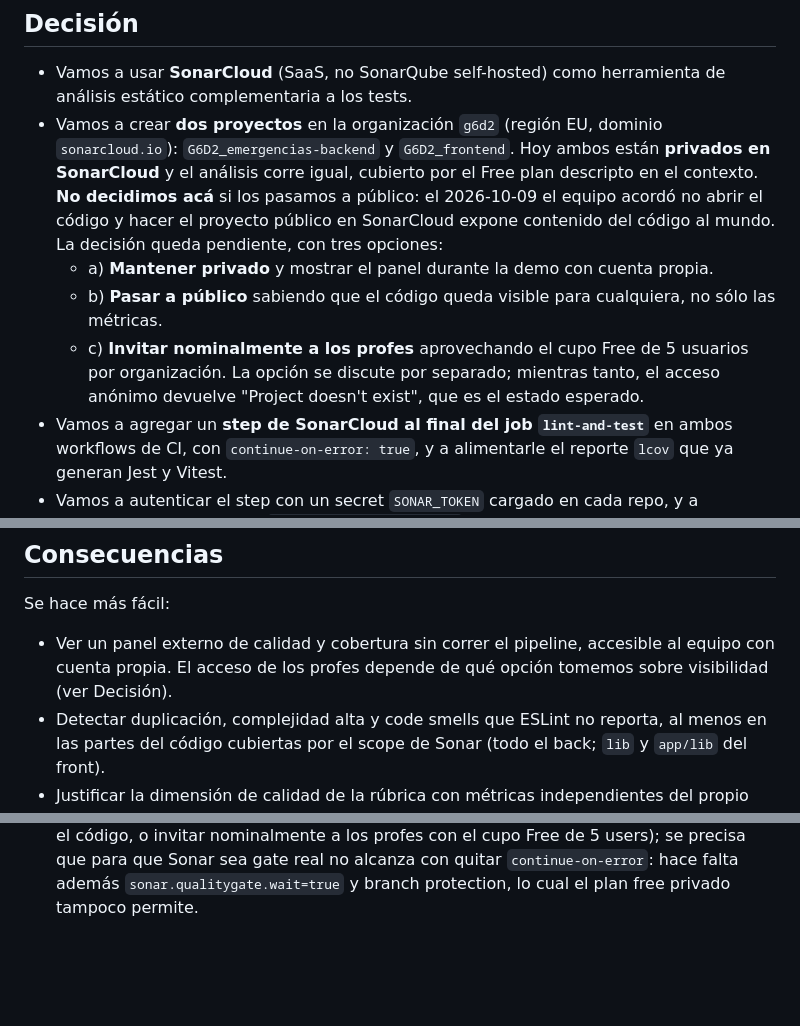
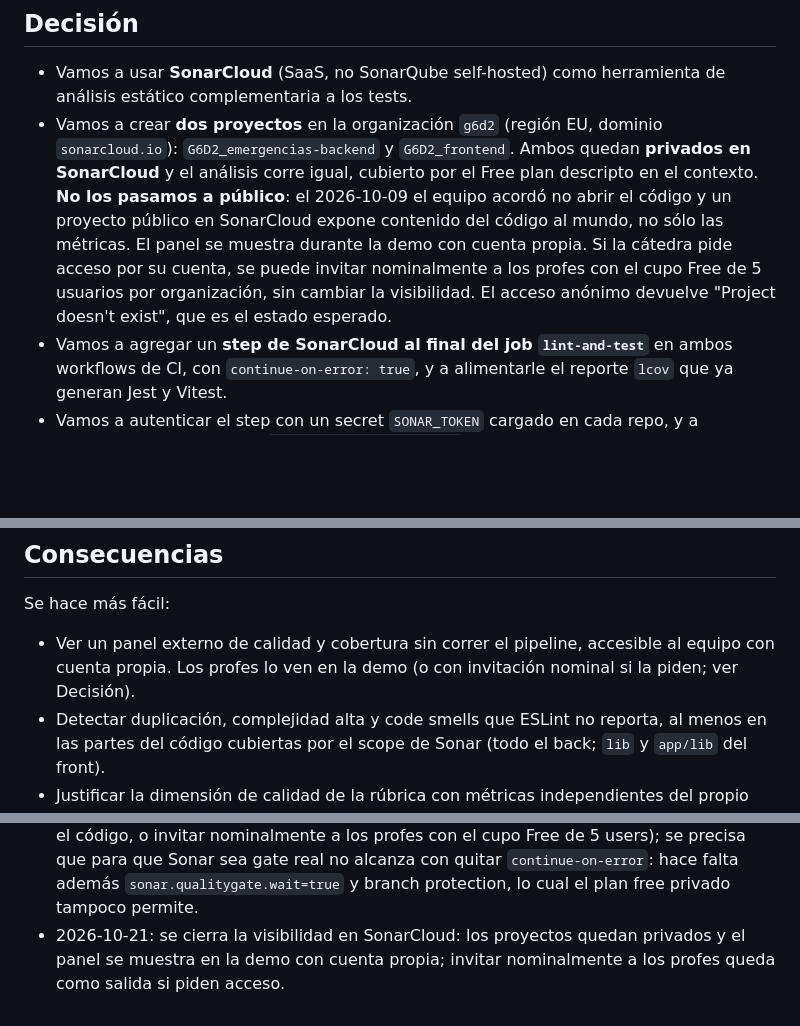
Before and after one commit to G6D2/ADRs, a Markdown page: adr/usar-sonarcloud-como-analisis-complementario.md, 3 parts joined by grey strips. Rendered like a GitHub page; blank space fills up the shorter version.

Commit message:
docs(adr): cerrar visibilidad de SonarCloud — proyectos privados, panel en la demo
Co-Authored-By: Claude Opus 5.5 <noreply@anthropic.com>

```diff
--- a/adr/usar-sonarcloud-como-analisis-complementario.md
+++ b/adr/usar-sonarcloud-como-analisis-complementario.md
@@ -33,20 +33,15 @@ cambia quién puede verlos sin cuenta.
   herramienta de análisis estático complementaria a los tests.
 - Vamos a crear **dos proyectos** en la organización `g6d2` (región EU,
   dominio `sonarcloud.io`): `G6D2_emergencias-backend` y `G6D2_frontend`.
-  Hoy ambos están **privados en SonarCloud** y el análisis corre igual,
-  cubierto por el Free plan descripto en el contexto. **No decidimos
-  acá** si los pasamos a público: el 2026-10-09 el equipo acordó no
-  abrir el código y hacer el proyecto público en SonarCloud expone
-  contenido del código al mundo. La decisión queda pendiente, con tres
-  opciones:
-    - a) **Mantener privado** y mostrar el panel durante la demo con
-      cuenta propia.
-    - b) **Pasar a público** sabiendo que el código queda visible para
-      cualquiera, no sólo las métricas.
-    - c) **Invitar nominalmente a los profes** aprovechando el cupo
-      Free de 5 usuarios por organización.
-  La opción se discute por separado; mientras tanto, el acceso anónimo
-  devuelve "Project doesn't exist", que es el estado esperado.
+  Ambos quedan **privados en SonarCloud** y el análisis corre igual,
+  cubierto por el Free plan descripto en el contexto. **No los pasamos
+  a público**: el 2026-10-09 el equipo acordó no abrir el código y un
+  proyecto público en SonarCloud expone contenido del código al mundo,
+  no sólo las métricas. El panel se muestra durante la demo con cuenta
+  propia. Si la cátedra pide acceso por su cuenta, se puede invitar
+  nominalmente a los profes con el cupo Free de 5 usuarios por
+  organización, sin cambiar la visibilidad. El acceso anónimo devuelve
+  "Project doesn't exist", que es el estado esperado.
 - Vamos a agregar un **step de SonarCloud al final del job `lint-and-test`**
   en ambos workflows de CI, con `continue-on-error: true`, y a alimentarle
   el reporte `lcov` que ya generan Jest y Vitest.
@@ -91,8 +86,8 @@ cambia quién puede verlos sin cuenta.
 Se hace más fácil:
 
 - Ver un panel externo de calidad y cobertura sin correr el pipeline,
-  accesible al equipo con cuenta propia. El acceso de los profes
-  depende de qué opción tomemos sobre visibilidad (ver Decisión).
+  accesible al equipo con cuenta propia. Los profes lo ven en la demo
+  (o con invitación nominal si la piden; ver Decisión).
 - Detectar duplicación, complejidad alta y code smells que ESLint no
   reporta, al menos en las partes del código cubiertas por el scope de
   Sonar (todo el back; `lib` y `app/lib` del front).
@@ -152,3 +147,6 @@ Se hace más difícil:
   Sonar sea gate real no alcanza con quitar `continue-on-error`: hace
   falta además `sonar.qualitygate.wait=true` y branch protection, lo
   cual el plan free privado tampoco permite.
+- 2026-10-21: se cierra la visibilidad en SonarCloud: los proyectos
+  quedan privados y el panel se muestra en la demo con cuenta propia;
+  invitar nominalmente a los profes queda como salida si piden acceso.
```
